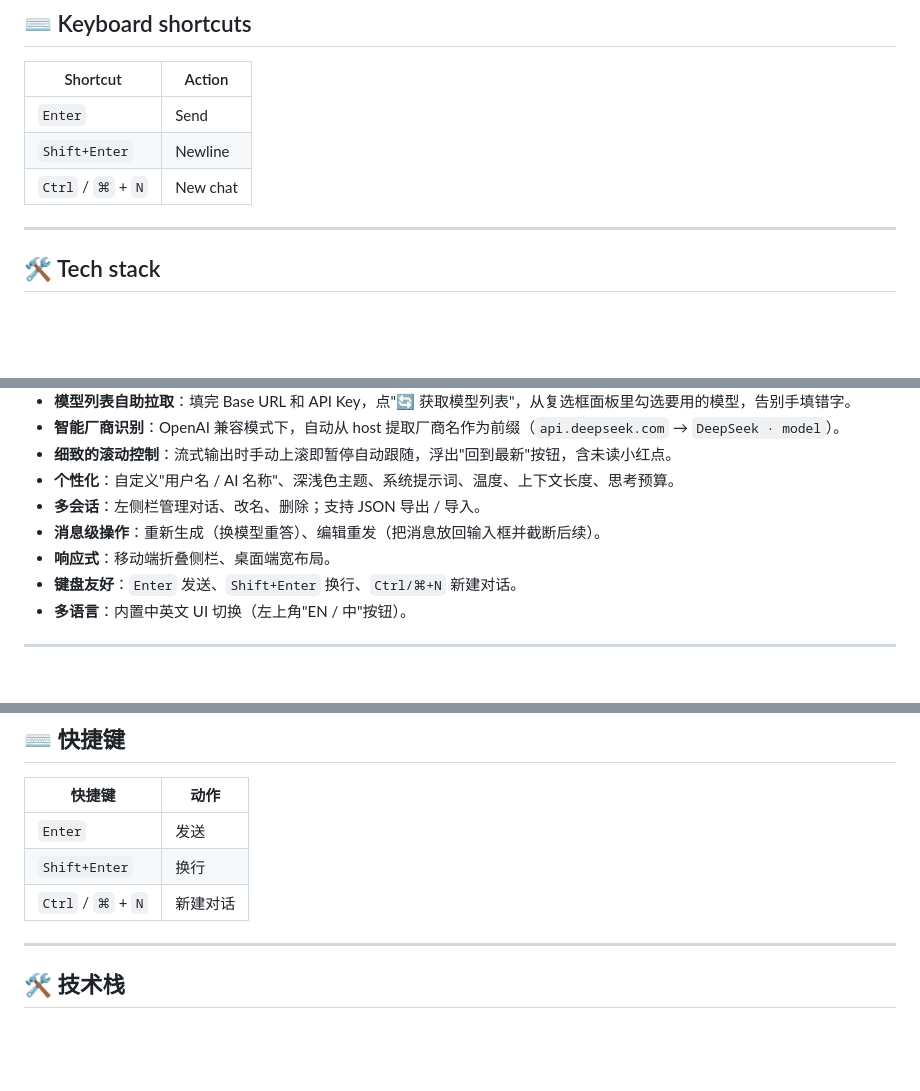
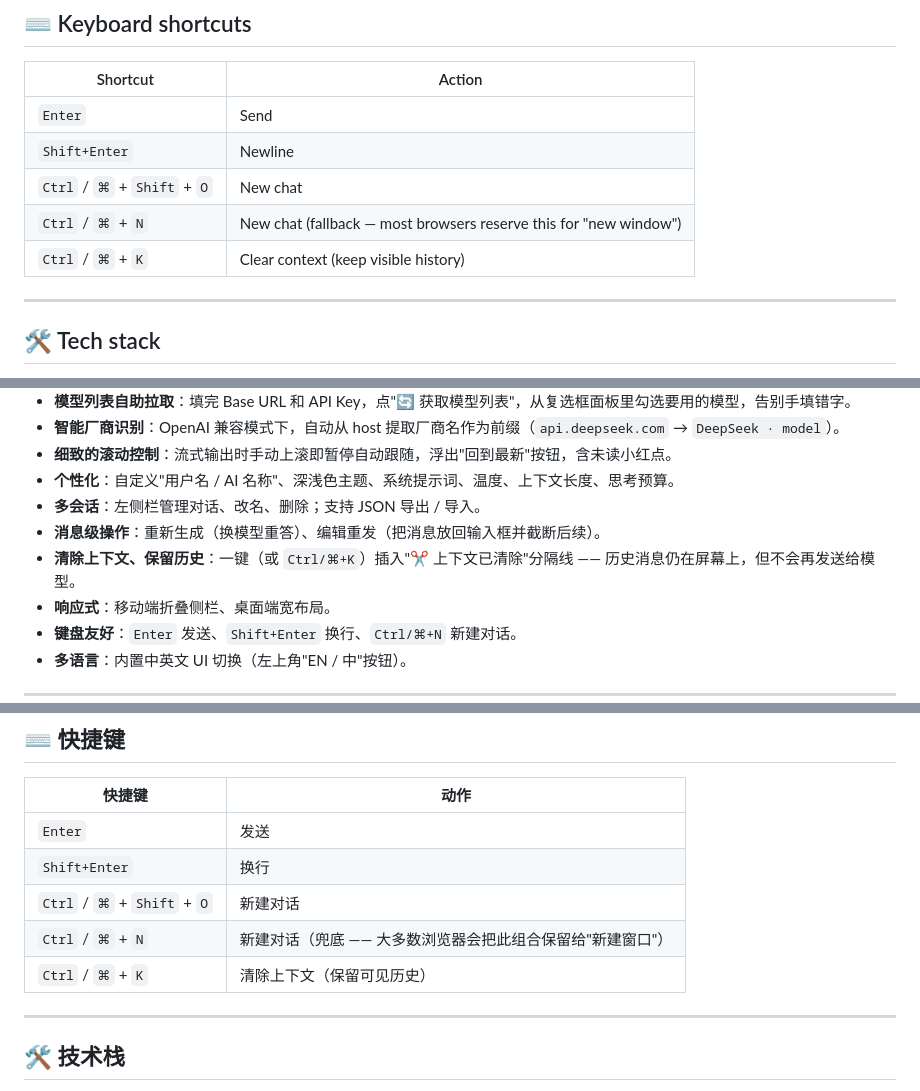
Before and after one commit to lfbear/chatbox-lite, a Markdown page: README.md, 3 parts joined by grey strips. GitHub-like rendering; blank space fills up the shorter version.

```diff
--- a/README.md
+++ b/README.md
@@ -87,7 +105,9 @@ Because this is a pure front-end app, every request goes **directly from the bro
 | --- | --- |
 | `Enter` | Send |
 | `Shift+Enter` | Newline |
-| `Ctrl` / `⌘` + `N` | New chat |
+| `Ctrl` / `⌘` + `Shift` + `O` | New chat |
+| `Ctrl` / `⌘` + `N` | New chat (fallback — most browsers reserve this for "new window") |
+| `Ctrl` / `⌘` + `K` | Clear context (keep visible history) |
 
 ---
 
@@ -159,6 +179,7 @@ MIT
 - **个性化**：自定义"用户名 / AI 名称"、深浅色主题、系统提示词、温度、上下文长度、思考预算。
 - **多会话**：左侧栏管理对话、改名、删除；支持 JSON 导出 / 导入。
 - **消息级操作**：重新生成（换模型重答）、编辑重发（把消息放回输入框并截断后续）。
+- **清除上下文、保留历史**：一键（或 `Ctrl/⌘+K`）插入"✂ 上下文已清除"分隔线 —— 历史消息仍在屏幕上，但不会再发送给模型。
 - **响应式**：移动端折叠侧栏、桌面端宽布局。
 - **键盘友好**：`Enter` 发送、`Shift+Enter` 换行、`Ctrl/⌘+N` 新建对话。
 - **多语言**：内置中英文 UI 切换（左上角"EN / 中"按钮）。
@@ -227,7 +265,9 @@ MIT
 | --- | --- |
 | `Enter` | 发送 |
 | `Shift+Enter` | 换行 |
-| `Ctrl` / `⌘` + `N` | 新建对话 |
+| `Ctrl` / `⌘` + `Shift` + `O` | 新建对话 |
+| `Ctrl` / `⌘` + `N` | 新建对话（兜底 —— 大多数浏览器会把此组合保留给"新建窗口"）|
+| `Ctrl` / `⌘` + `K` | 清除上下文（保留可见历史）|
 
 ---
 
```
Also changed, not shown: other parts of README.md (+35 -0 lines).
